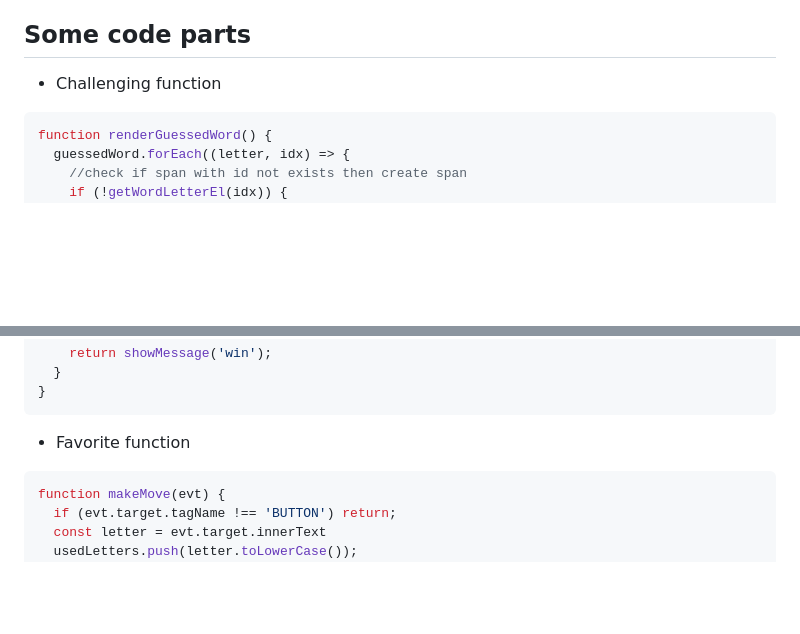
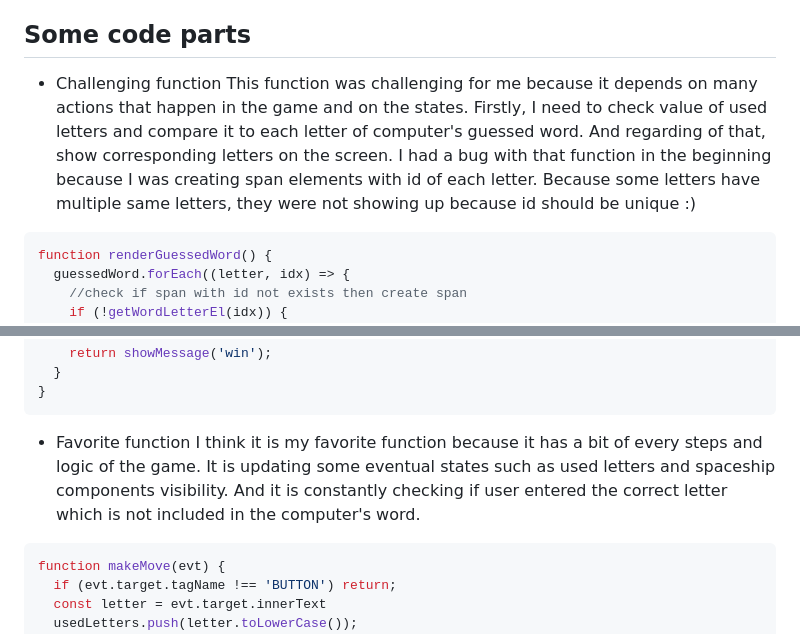
Before and after one commit to mari-tk/Spaceman-game, a Markdown page: README.md, 2 parts joined by grey strips. GitHub-like rendering; blank space fills up the shorter version.

Commit message:
Add explanations to README.md

````diff
--- a/README.md
+++ b/README.md
@@ -23,6 +23,10 @@ Which planet computer guessed for you? Make sure NOT to collect all the UFO comp
 
 ## Some code parts
 - Challenging function
+This function was challenging for me because it depends on many actions that happen in the game and on the states.
+Firstly, I need to check value of used letters and compare it to each letter of computer's guessed word. And regarding of that, show corresponding letters on the screen.
+I had a bug with that function in the beginning because I was creating span elements with id of each letter. Because some letters have multiple same letters, they were not showing up because id should be unique :)
+
 ```JS
 function renderGuessedWord() {
   guessedWord.forEach((letter, idx) => {
@@ -46,6 +50,7 @@ function renderGuessedWord() {
 ```
 
 - Favorite function
+I think it is my favorite function because it has a bit of every steps and logic of the game. It is updating some eventual states such as used letters and spaceship components visibility. And it is constantly checking if user entered the correct letter which is not included in the computer's word.
 ```JS
 function makeMove(evt) {
   if (evt.target.tagName !== 'BUTTON') return;
````
Also changed, not shown: other parts of README.md (+1 -1 lines).
